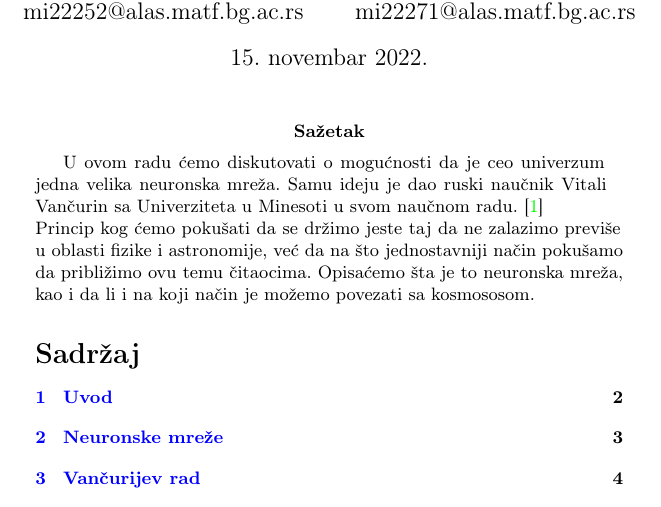
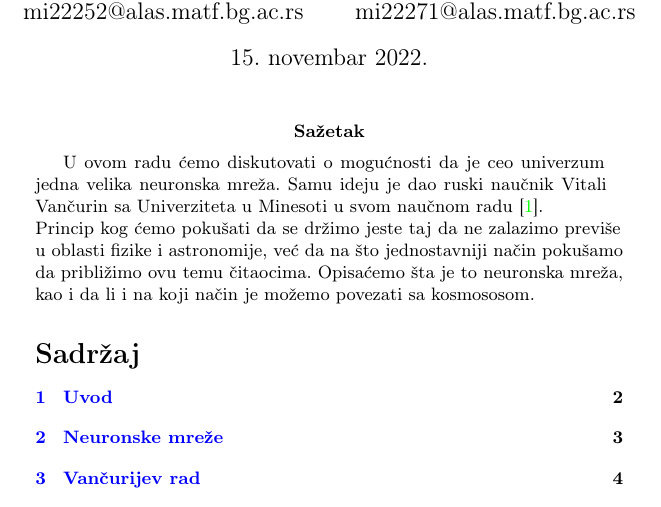
Before and after one commit to LukaStamenkovic/20_TNP2022, a LaTeX document (20_FilipovicKisoSenicaninStamenkovic.tex): part of page 1 of 8, cut so that both start at the same text. Compiled offline with pdfLaTeX.

Commit message:
Konačna verzija seminarskog

```diff
--- a/20_FilipovicKisoSenicaninStamenkovic.tex
+++ b/20_FilipovicKisoSenicaninStamenkovic.tex
@@ -41,7 +41,7 @@
 \date{15.~novembar 2022.}
 \maketitle
 \abstract{\justifying{
-U ovom radu ćemo diskutovati o mogućnosti da je ceo univerzum jedna velika neuronska mreža. Samu ideju je dao ruski naučnik Vitali Vančurin sa Univerziteta u Minesoti u svom naučnom radu. \cite{1}
+U ovom radu ćemo diskutovati o mogućnosti da je ceo univerzum jedna velika neuronska mreža. Samu ideju je dao ruski naučnik Vitali Vančurin sa Univerziteta u Minesoti u svom naučnom radu \cite{1}.
 \\Princip kog ćemo pokušati da se držimo jeste taj da ne zalazimo previše u oblasti fizike i astronomije, već da na što jednostavniji način pokušamo da približimo ovu temu čitaocima. Opisaćemo šta je to neuronska mreža, kao i da li i na koji način je možemo povezati sa kosmososom.
 }}
 \tableofcontents
```
